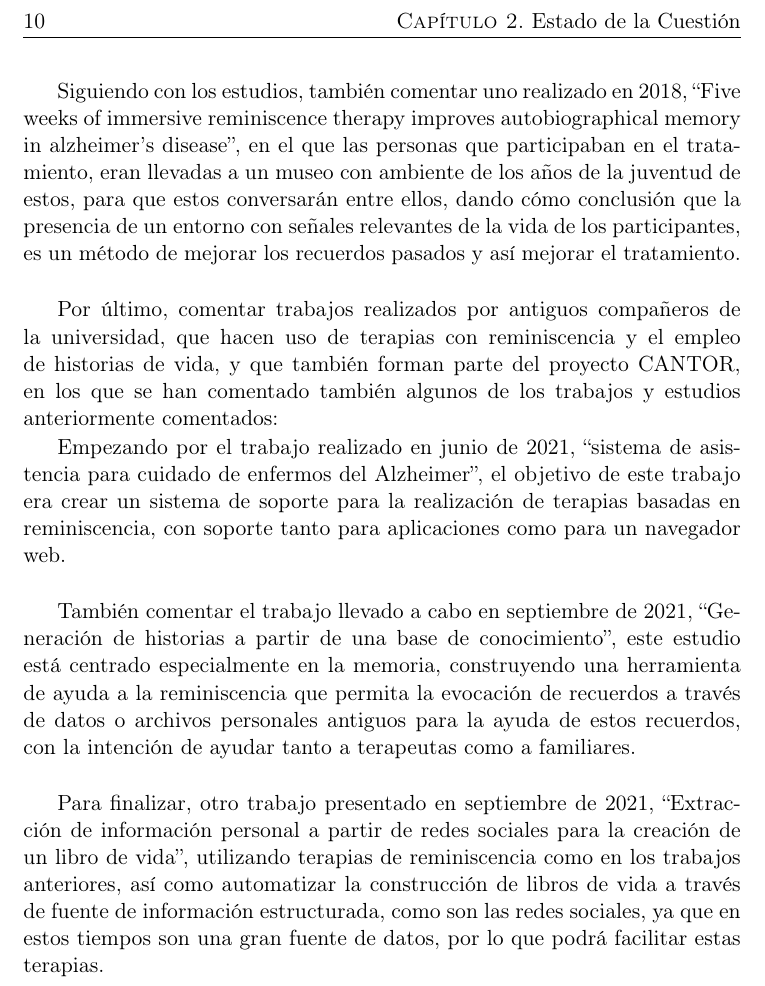
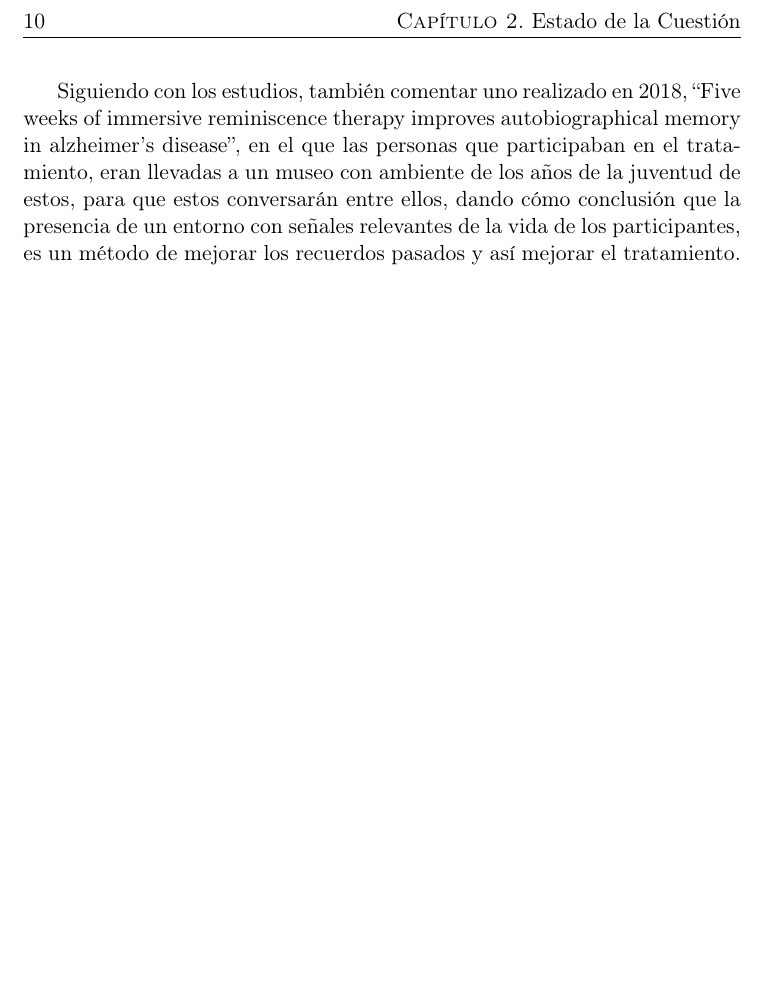
Before and after one commit to NILGroup/TFG-2122-Recuerdame, a LaTeX book (Memoria/TFMTeXiS-Latin1/TFMTeXiS/TFMTeXiS.tex, which reads Memoria/TFMTeXiS-Latin1/TFMTeXiS/Capitulos/EstadoDeLaCuestion.tex): part of page 30 of 47, cut so that both start at the same text, the shorter picture padded with empty space. Compiled offline with pdfLaTeX; the source files are stored in an older character set and shown here as Unicode; a LaTeX package or settings file that is missing is left out.

Commit message:
Prueba borrado

```diff
--- a/Memoria/TFMTeXiS-Latin1/TFMTeXiS/Capitulos/EstadoDeLaCuestion.tex
+++ b/Memoria/TFMTeXiS-Latin1/TFMTeXiS/Capitulos/EstadoDeLaCuestion.tex
@@ -133,11 +133,3 @@ Además, es interesante comentar el trabajo publicado por Rev Neurol, “Eficaci
 
 Siguiendo con los estudios, también comentar uno realizado en 2018, “Five weeks of immersive reminiscence therapy improves autobiographical memory in alzheimer’s disease”,
 en el que las personas que participaban en el tratamiento, eran llevadas a un museo con ambiente de los años de la juventud de estos, para que estos conversarán entre ellos, dando cómo conclusión que la presencia de un entorno con señales relevantes de la vida de los participantes, es un método de mejorar los recuerdos pasados y así mejorar el tratamiento.\\
-
-Por último, comentar trabajos realizados por antiguos compañeros de la universidad, que hacen uso de terapias con reminiscencia y el empleo de historias de vida, y que también forman parte del proyecto CANTOR, en los que se han comentado también algunos de los trabajos y estudios anteriormente comentados:
-
-Empezando por el trabajo realizado en junio de 2021, “sistema de asistencia para cuidado de enfermos del Alzheimer”, el objetivo de este trabajo era crear un sistema de soporte para la realización de terapias basadas en reminiscencia, con soporte tanto para aplicaciones como para un navegador web.\\
-
-También comentar el trabajo llevado a cabo en septiembre de 2021, “Generación de historias a partir de una base de conocimiento”, este estudio está centrado especialmente en la memoria, construyendo una herramienta de ayuda a la reminiscencia que permita la evocación de recuerdos a través de datos o archivos personales antiguos para la ayuda de estos recuerdos, con la intención de ayudar tanto a terapeutas como a familiares.\\
-
-Para finalizar, otro trabajo presentado en septiembre de 2021, “Extracción de información personal a partir de redes sociales para la creación de un libro de vida”, utilizando terapias de reminiscencia como en los trabajos anteriores, así como automatizar la construcción de libros de vida a través de fuente de información estructurada, como son las redes sociales, ya que en estos tiempos son una gran fuente de datos, por lo que podrá facilitar estas terapias.
```
Also changed, not shown: Memoria/TFMTeXiS-Latin1/TFMTeXiS/TFMTeXiS.pdf, 5 other files.
